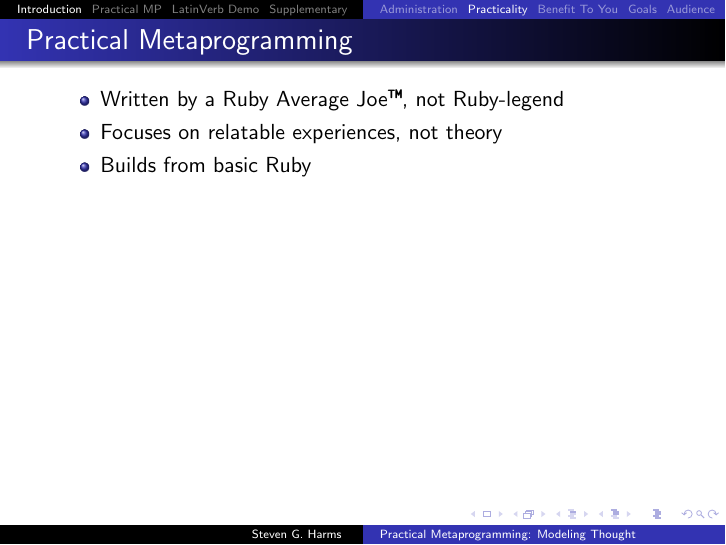
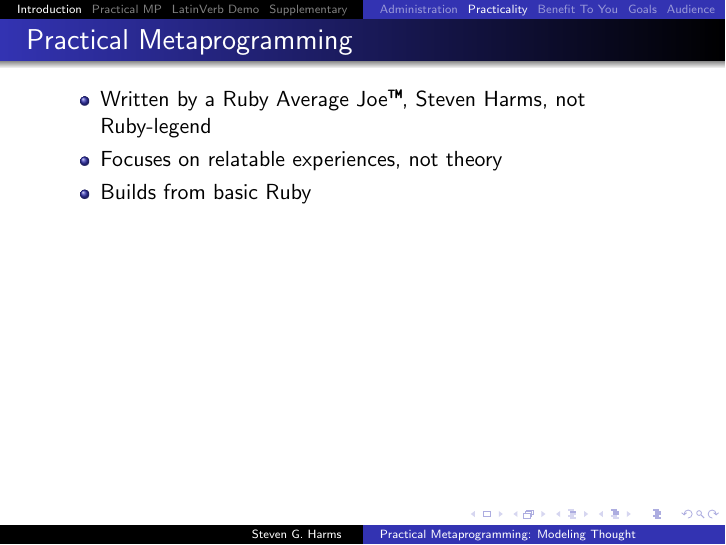
Before and after one commit to sgharms/Programming-Thought-Presentation, LaTeX slides (MP_talk.tex): page 21 of 140. Compiled offline with pdfLaTeX.

```diff
--- a/MP_talk.tex
+++ b/MP_talk.tex
@@ -158,7 +158,7 @@
 	\frametitle{Practical Metaprogramming}
 	\begin{itemize}
 		\pause
-		\item Written by a Ruby Average Joe{\texttrademark}, not Ruby-legend
+		\item Written by a Ruby Average Joe{\texttrademark}, Steven Harms, not Ruby-legend
 		\pause
 		\item Focuses on relatable experiences, not theory
 		\pause
```
Also changed, not shown: img/tenseblock_mm.png.
